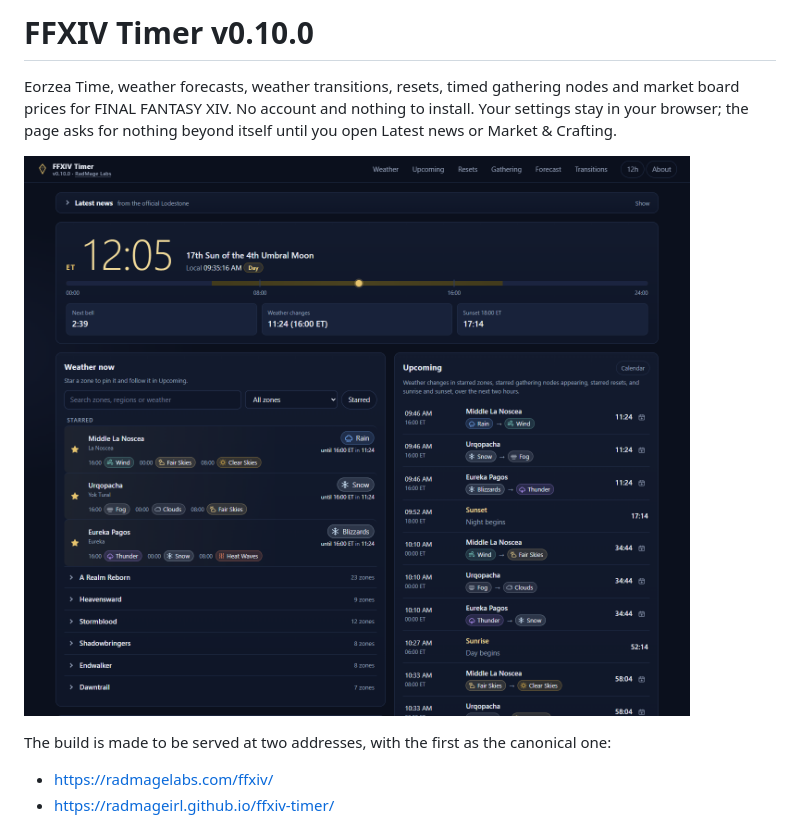
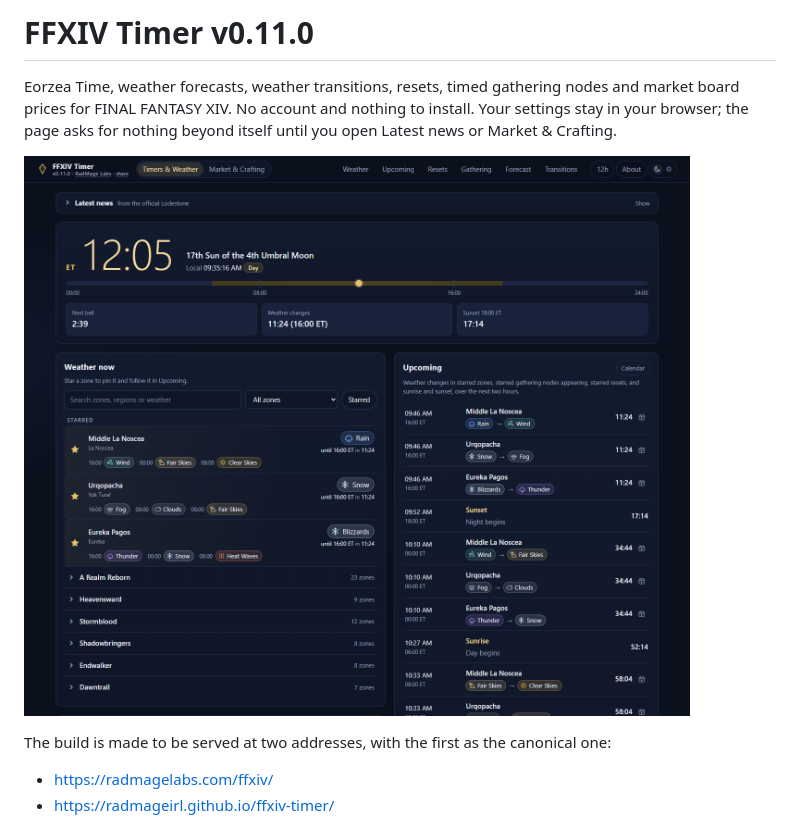
Before and after one commit to RadMageIRL/ffxiv-timer, a Markdown page: README.md, the part around the change. GitHub-like rendering; pictures changed too: screenshots/ffxiv-timer.png.

Commit message:
Release v0.11.0: version in the title, tagline, About and README, the CHANGELOG section, and the README screenshot retaken

```diff
--- a/README.md
+++ b/README.md
@@ -1,4 +1,4 @@
-# FFXIV Timer v0.10.0
+# FFXIV Timer v0.11.0
 
 Eorzea Time, weather forecasts, weather transitions, resets, timed gathering nodes and market board
 prices for FINAL FANTASY XIV. No account and nothing to install. Your settings stay in your browser;
```
Also changed, not shown: CHANGELOG.md (+48 -0 lines), 1 other file.
